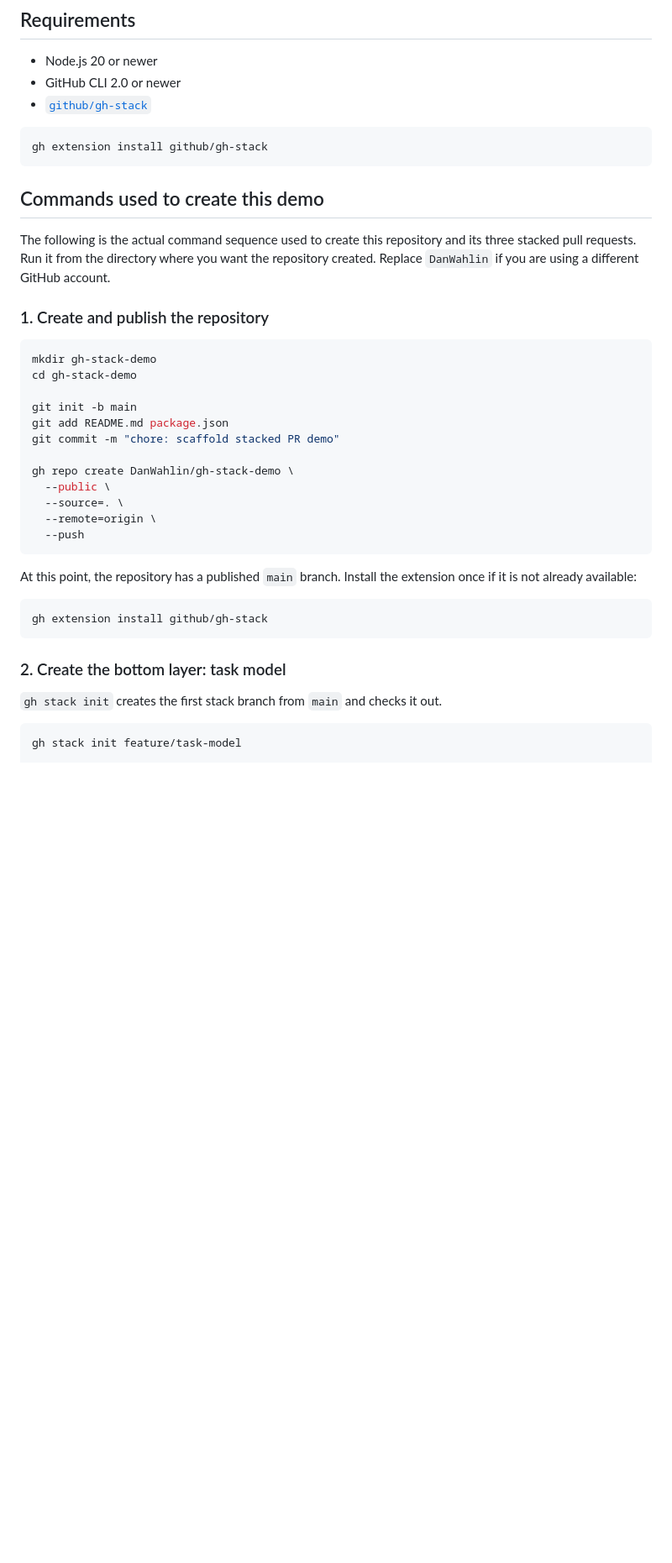
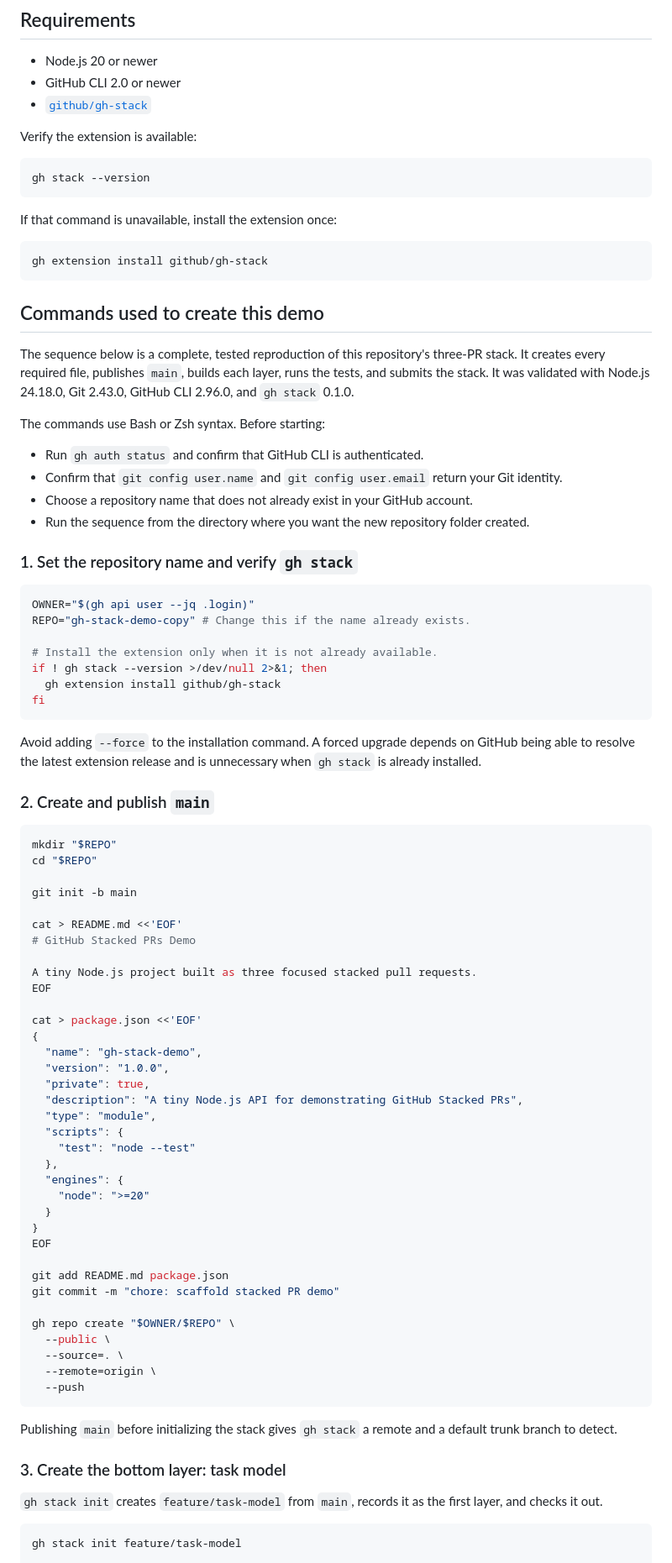
Before and after one commit to DanWahlin/gh-stack-demo, a Markdown page: README.md, the part around one of its changes. Shown at 84% size. GitHub-like rendering; blank space fills up the shorter version.

````diff
--- a/README.md
+++ b/README.md
@@ -20,40 +20,88 @@ Each PR targets the branch below it, so reviewers see only that layer's changes.
 - GitHub CLI 2.0 or newer
 - [`github/gh-stack`](https://github.com/github/gh-stack)
 
+Verify the extension is available:
+
+```sh
+gh stack --version
+```
+
+If that command is unavailable, install the extension once:
+
 ```sh
 gh extension install github/gh-stack
 ```
 
 ## Commands used to create this demo
 
-The following is the actual command sequence used to create this repository and its three stacked pull requests. Run it from the directory where you want the repository created. Replace `DanWahlin` if you are using a different GitHub account.
+The sequence below is a complete, tested reproduction of this repository's three-PR stack. It creates every required file, publishes `main`, builds each layer, runs the tests, and submits the stack. It was validated with Node.js 24.18.0, Git 2.43.0, GitHub CLI 2.96.0, and `gh stack` 0.1.0.
 
-### 1. Create and publish the repository
+The commands use Bash or Zsh syntax. Before starting:
+
+- Run `gh auth status` and confirm that GitHub CLI is authenticated.
+- Confirm that `git config user.name` and `git config user.email` return your Git identity.
+- Choose a repository name that does not already exist in your GitHub account.
+- Run the sequence from the directory where you want the new repository folder created.
+
+### 1. Set the repository name and verify `gh stack`
 
 ```sh
-mkdir gh-stack-demo
-cd gh-stack-demo
+OWNER="$(gh api user --jq .login)"
+REPO="gh-stack-demo-copy" # Change this if the name already exists.
+
+# Install the extension only when it is not already available.
+if ! gh stack --version >/dev/null 2>&1; then
+  gh extension install github/gh-stack
+fi
+```
+
+Avoid adding `--force` to the installation command. A forced upgrade depends on GitHub being able to resolve the latest extension release and is unnecessary when `gh stack` is already installed.
+
+### 2. Create and publish `main`
+
+```sh
+mkdir "$REPO"
+cd "$REPO"
 
 git init -b main
+
+cat > README.md <<'EOF'
+# GitHub Stacked PRs Demo
+
+A tiny Node.js project built as three focused stacked pull requests.
+EOF
+
+cat > package.json <<'EOF'
+{
+  "name": "gh-stack-demo",
+  "version": "1.0.0",
+  "private": true,
+  "description": "A tiny Node.js API for demonstrating GitHub Stacked PRs",
+  "type": "module",
+  "scripts": {
+    "test": "node --test"
+  },
+  "engines": {
+    "node": ">=20"
+  }
+}
+EOF
+
 git add README.md package.json
 git commit -m "chore: scaffold stacked PR demo"
 
-gh repo create DanWahlin/gh-stack-demo \
+gh repo create "$OWNER/$REPO" \
   --public \
   --source=. \
   --remote=origin \
   --push
 ```
 
-At this point, the repository has a published `main` branch. Install the extension once if it is not already available:
+Publishing `main` before initializing the stack gives `gh stack` a remote and a default trunk branch to detect.
 
-```sh
-gh extension install github/gh-stack
-```
+### 3. Create the bottom layer: task model
 
-### 2. Create the bottom layer: task model
-
-`gh stack init` creates the first stack branch from `main` and checks it out.
+`gh stack init` creates `feature/task-model` from `main`, records it as the first layer, and checks it out.
 
 ```sh
 gh stack init feature/task-model
````
Also changed, not shown: other parts of README.md (+51 -19 lines).
